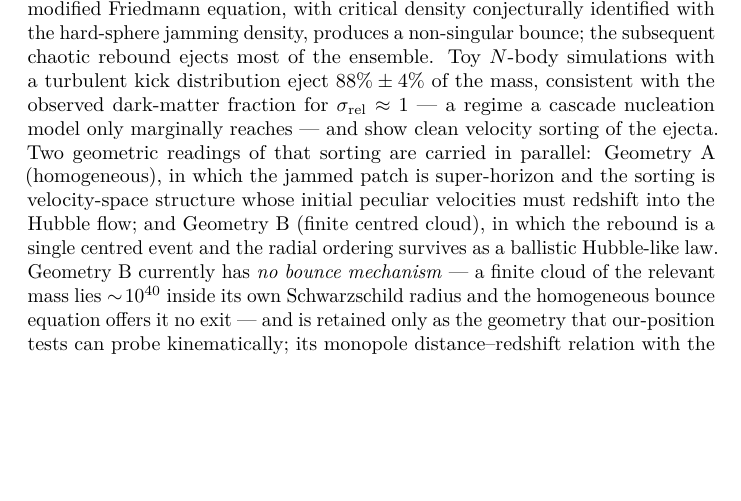
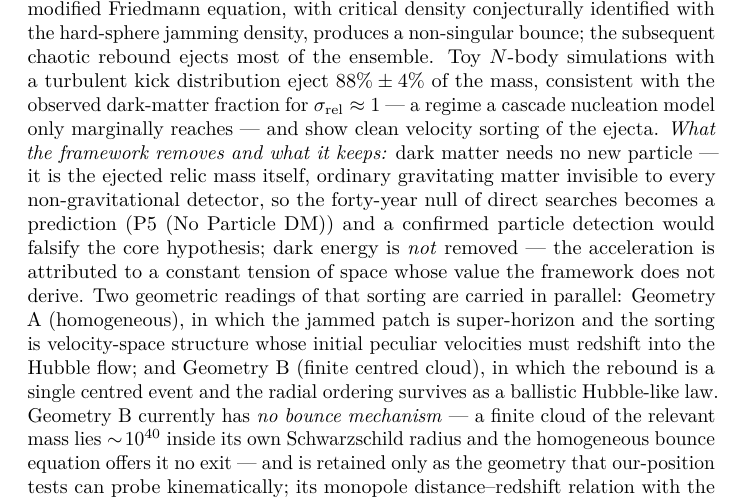
Before and after one commit to AIMFIRST-VN/big001, a LaTeX document (big-pool-bangs-v5.tex): part of page 1 of 44 before the commit and part of page 1 of 45 after it, cut so that both start at the same text, the shorter picture padded with empty space. Compiled offline with pdfLaTeX.

Commit message:
v5 abstract: state which dark sector is removed and which is kept
Co-Authored-By: Claude Fable 5.1 <noreply@anthropic.com>

```diff
--- a/big-pool-bangs-v5.tex
+++ b/big-pool-bangs-v5.tex
@@ -90,17 +90,22 @@ bounce; the subsequent chaotic rebound ejects most of the ensemble. Toy
 \(88\% \pm 4\%\) of the mass, consistent with the observed dark-matter
 fraction for \(\sigma_{\text{rel}} \approx 1\) --- a regime a cascade
 nucleation model only marginally reaches --- and show clean velocity
-sorting of the ejecta. Two geometric readings of that sorting are
-carried in parallel: Geometry A (homogeneous), in which the jammed patch
-is super-horizon and the sorting is velocity-space structure whose
-initial peculiar velocities must redshift into the Hubble flow; and
-Geometry B (finite centred cloud), in which the rebound is a single
-centred event and the radial ordering survives as a ballistic
-Hubble-like law. Geometry B currently has \emph{no bounce mechanism} ---
-a finite cloud of the relevant mass lies \(\sim\!10^{40}\) inside its
-own Schwarzschild radius and the homogeneous bounce equation offers it
-no exit --- and is retained only as the geometry that our-position tests
-can probe kinematically; its monopole distance--redshift relation with
-the tension included has not been computed. The framework does
-\emph{not} reproduce cosmic acceleration: coasting expansion is
-disfavored by Pantheon+ (\(\Delta\chi^2 \approx 84\)) and DES-SN5YR
+sorting of the ejecta. \emph{What the framework removes and what it
+keeps:} dark matter needs no new particle --- it is the ejected relic
+mass itself, ordinary gravitating matter invisible to every
+non-gravitational detector, so the forty-year null of direct searches
+becomes a prediction (P5 (No Particle DM)) and a confirmed particle
+detection would falsify the core hypothesis; dark energy is \emph{not}
+removed --- the acceleration is attributed to a constant tension of
+space whose value the framework does not derive. Two geometric readings
+of that sorting are carried in parallel: Geometry A (homogeneous), in
+which the jammed patch is super-horizon and the sorting is
+velocity-space structure whose initial peculiar velocities must redshift
+into the Hubble flow; and Geometry B (finite centred cloud), in which
+the rebound is a single centred event and the radial ordering survives
+as a ballistic Hubble-like law. Geometry B currently has \emph{no bounce
+mechanism} --- a finite cloud of the relevant mass lies
+\(\sim\!10^{40}\) inside its own Schwarzschild radius and the
+homogeneous bounce equation offers it no exit --- and is retained only
+as the geometry that our-position tests can probe kinematically; its
+monopole distance--redshift relation with the tension included has not
```
Also changed, not shown: big-pool-bangs-v5.md (+1 -1 lines), big-pool-bangs-v5.pdf, big-pool-bangs-v5.tex (3 more changed lines).
